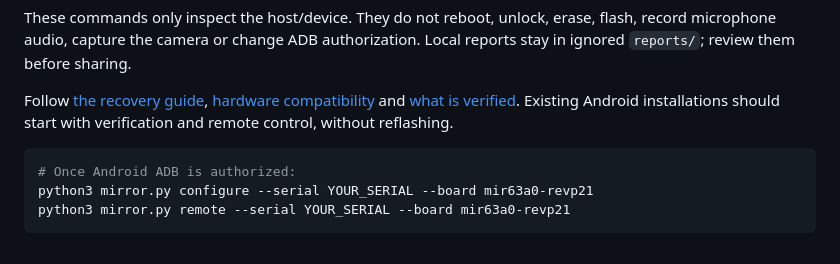
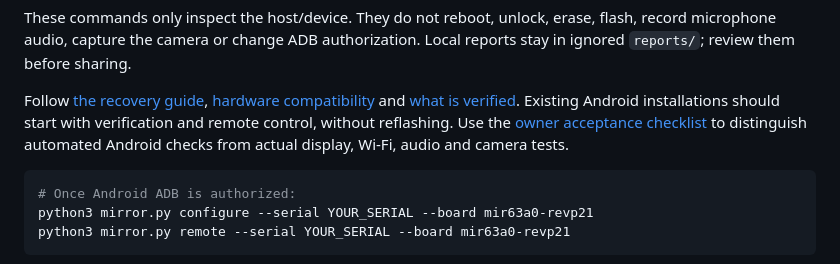
Before and after one commit to Onemoremichael/lulu-mirror-software-only, a Markdown page: README.md, the part around the change. GitHub-like rendering.

````diff
--- a/README.md
+++ b/README.md
@@ -42,6 +42,8 @@ Follow [the recovery guide](docs/RECOVERY.md),
 [hardware compatibility](docs/COMPATIBILITY.md) and
 [what is verified](docs/STATUS.md). Existing Android installations should start
 with verification and remote control, without reflashing.
+Use the [owner acceptance checklist](docs/ACCEPTANCE.md) to distinguish automated
+Android checks from actual display, Wi-Fi, audio and camera tests.
 
 ```sh
 # Once Android ADB is authorized:
````
Also changed, not shown: docs/ACCEPTANCE.md (added, +63 -0 lines), docs/RECOVERY.md (+2 -0 lines).
